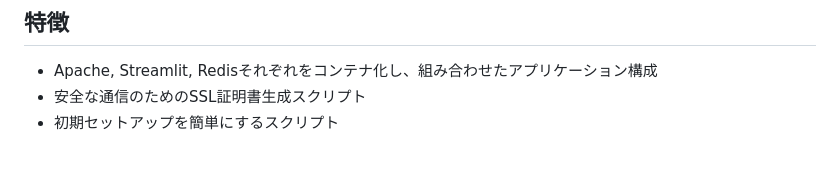
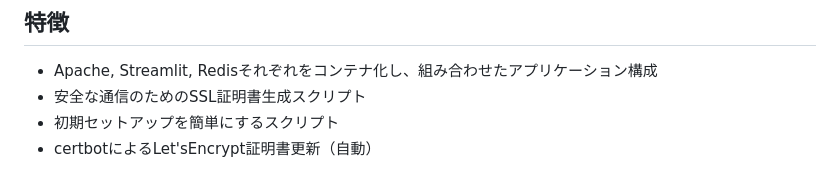
Before and after one commit to TomCat2357/AzureChatMachine2, a Markdown page: README.md, the part around one of its changes. Drawn GitHub-style.

```diff
--- a/README.md
+++ b/README.md
@@ -7,6 +7,7 @@ OPENAIのAPIを用いて、GPTとチャットするためのプロジェクト
 - Apache, Streamlit, Redisそれぞれをコンテナ化し、組み合わせたアプリケーション構成
 - 安全な通信のためのSSL証明書生成スクリプト
 - 初期セットアップを簡単にするスクリプト
+- certbotによるLet'sEncrypt証明書更新（自動）
 
 ![Docker](https://img.shields.io/badge/Docker-2496ED?logo=docker&logoColor=white)
 ![Python](https://img.shields.io/badge/Python-3776AB?logo=python&logoColor=white)
```
Also changed, not shown: other parts of README.md (+1 -0 lines).
